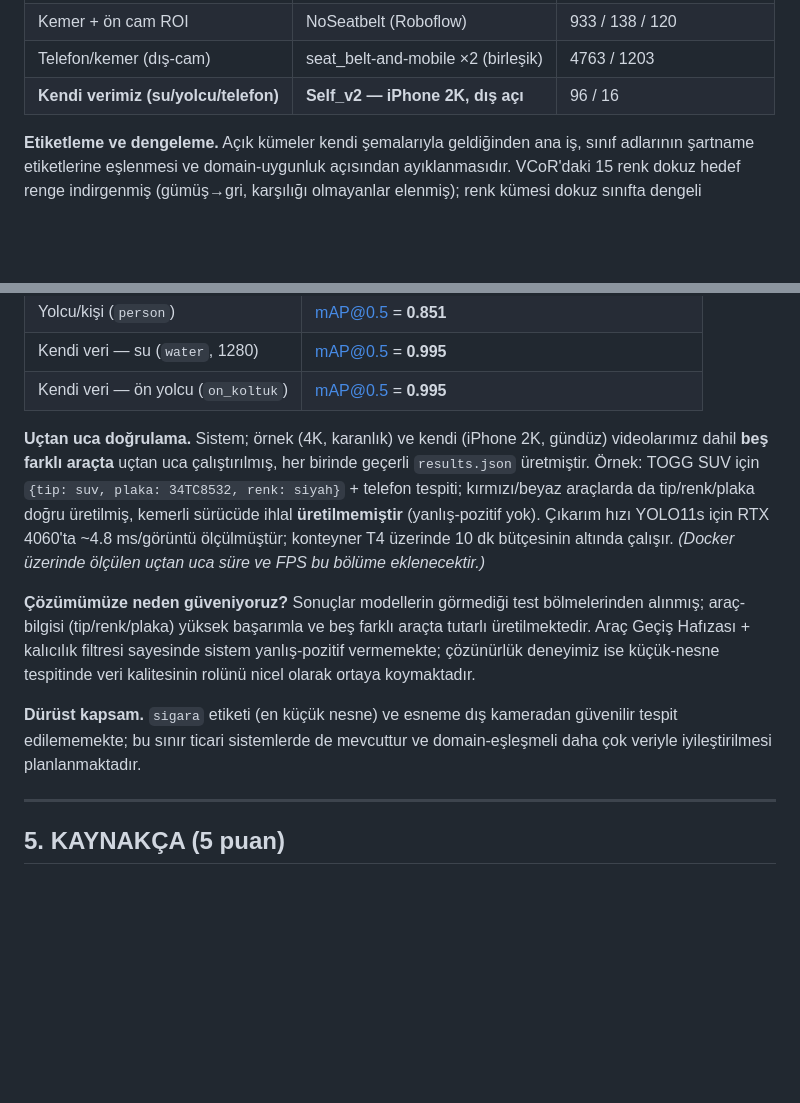
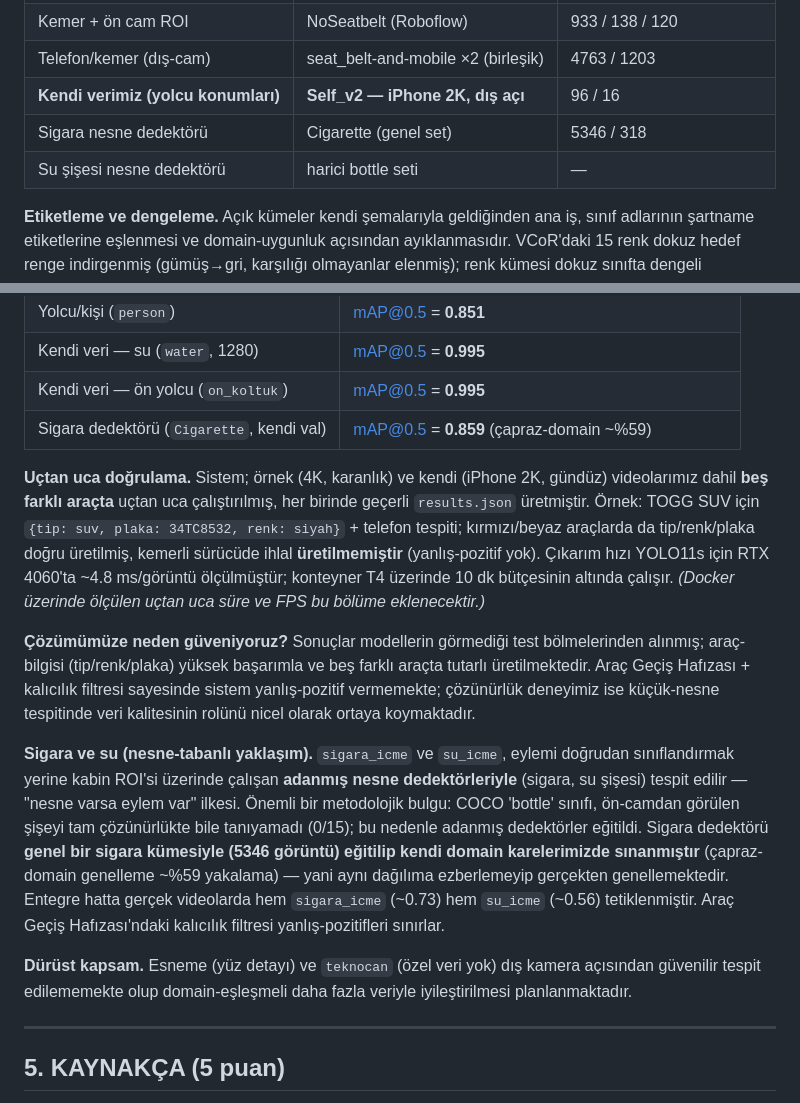
Before and after one commit to beysu07/mimik-5g-road-safety, a Markdown page: docs/ftr_rapor_icerik.md, 2 parts joined by grey strips. GitHub-like rendering; blank space fills up the shorter version.

Commit message:
docs: rapor sigara/su nesne-tabanli yaklasim + capraz-domain testi

```diff
--- a/docs/ftr_rapor_icerik.md
+++ b/docs/ftr_rapor_icerik.md
@@ -40,7 +40,9 @@ Tüm sınıf etiketleri şartnameyle birebir, ASCII ve küçük harfli standart
 | Araç tipi | CompCars (5 gövde tipi) | ~13.700 / ~2.400 |
 | Kemer + ön cam ROI | NoSeatbelt (Roboflow) | 933 / 138 / 120 |
 | Telefon/kemer (dış-cam) | seat_belt-and-mobile ×2 (birleşik) | 4763 / 1203 |
-| **Kendi verimiz (su/yolcu/telefon)** | **Self_v2 — iPhone 2K, dış açı** | 96 / 16 |
+| **Kendi verimiz (yolcu konumları)** | **Self_v2 — iPhone 2K, dış açı** | 96 / 16 |
+| Sigara nesne dedektörü | Cigarette (genel set) | 5346 / 318 |
+| Su şişesi nesne dedektörü | harici bottle seti | — |
 
 **Etiketleme ve dengeleme.** Açık kümeler kendi şemalarıyla geldiğinden ana iş, sınıf
 adlarının şartname etiketlerine eşlenmesi ve domain-uygunluk açısından ayıklanmasıdır.
@@ -138,6 +140,7 @@ Her model, eğitimde görülmeyen **ayrık test bölmeleri** üzerinde değerlen
 | Yolcu/kişi (`person`) | mAP@0.5 = **0.851** |
 | Kendi veri — su (`water`, 1280) | mAP@0.5 = **0.995** |
 | Kendi veri — ön yolcu (`on_koltuk`) | mAP@0.5 = **0.995** |
+| Sigara dedektörü (`Cigarette`, kendi val) | mAP@0.5 = **0.859** (çapraz-domain ~%59) |
 
 **Uçtan uca doğrulama.** Sistem; örnek (4K, karanlık) ve kendi (iPhone 2K, gündüz)
 videolarımız dahil **beş farklı araçta** uçtan uca çalıştırılmış, her birinde geçerli
@@ -153,9 +156,19 @@ Araç Geçiş Hafızası + kalıcılık filtresi sayesinde sistem yanlış-pozit
 çözünürlük deneyimiz ise küçük-nesne tespitinde veri kalitesinin rolünü nicel olarak ortaya
 koymaktadır.
 
-**Dürüst kapsam.** `sigara` etiketi (en küçük nesne) ve esneme dış kameradan güvenilir
-tespit edilememekte; bu sınır ticari sistemlerde de mevcuttur ve domain-eşleşmeli daha çok
-veriyle iyileştirilmesi planlanmaktadır.
+**Sigara ve su (nesne-tabanlı yaklaşım).** `sigara_icme` ve `su_icme`, eylemi doğrudan
+sınıflandırmak yerine kabin ROI'si üzerinde çalışan **adanmış nesne dedektörleriyle**
+(sigara, su şişesi) tespit edilir — "nesne varsa eylem var" ilkesi. Önemli bir metodolojik
+bulgu: COCO 'bottle' sınıfı, ön-camdan görülen şişeyi tam çözünürlükte bile tanıyamadı
+(0/15); bu nedenle adanmış dedektörler eğitildi. Sigara dedektörü **genel bir sigara
+kümesiyle (5346 görüntü) eğitilip kendi domain karelerimizde sınanmıştır** (çapraz-domain
+genelleme ~%59 yakalama) — yani aynı dağılıma ezberlemeyip gerçekten genellemektedir.
+Entegre hatta gerçek videolarda hem `sigara_icme` (~0.73) hem `su_icme` (~0.56)
+tetiklenmiştir. Araç Geçiş Hafızası'ndaki kalıcılık filtresi yanlış-pozitifleri sınırlar.
+
+**Dürüst kapsam.** Esneme (yüz detayı) ve `teknocan` (özel veri yok) dış kamera açısından
+güvenilir tespit edilememekte olup domain-eşleşmeli daha fazla veriyle iyileştirilmesi
+planlanmaktadır.
 
 ---
 
```
